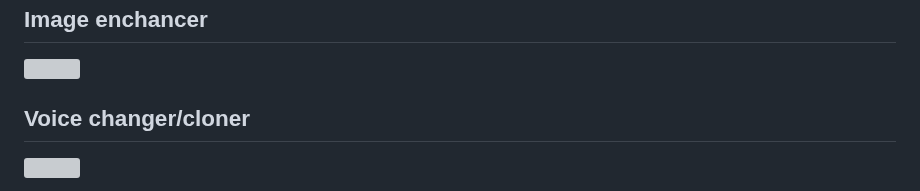
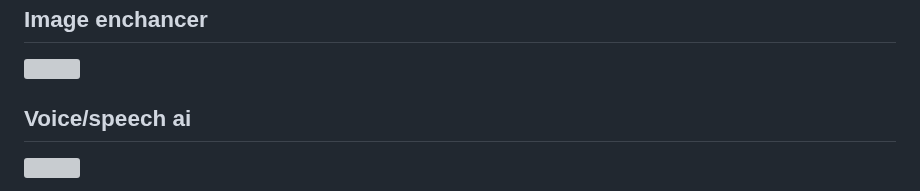
Before and after one commit to JMcrafter26/awesome-ai-tools, a Markdown page: README.md, the part around one of its changes. Drawn GitHub-style; grey boxes are pictures that could not be loaded.

```diff
--- a/README.md
+++ b/README.md
@@ -31,6 +31,6 @@ A list of AWESOME AI tools on Github
 
 <a href="https://github.com/xinntao/Real-ESRGAN" ><img src="https://opengraph.githubassets.com/727/xinntao/Real-ESRGAN" ></a>
 
-## Voice changer/cloner
+## Voice/speech ai
 
 <a href="https://github.com/CorentinJ/Real-Time-Voice-Cloning"><img src="https://opengraph.githubassets.com/727/CorentinJ/Real-Time-Voice-Cloning"></a>
```
Also changed, not shown: other parts of README.md (+2 -0 lines).
